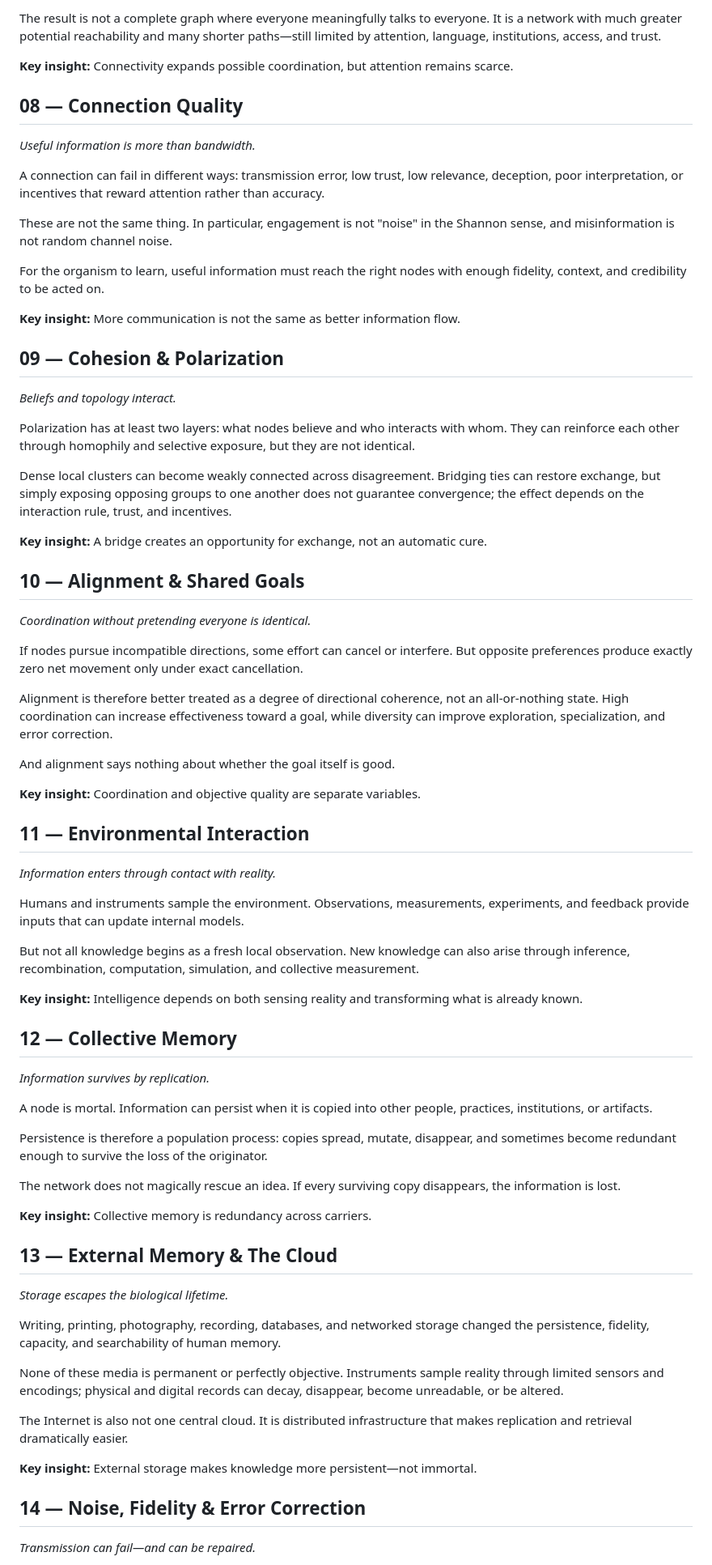
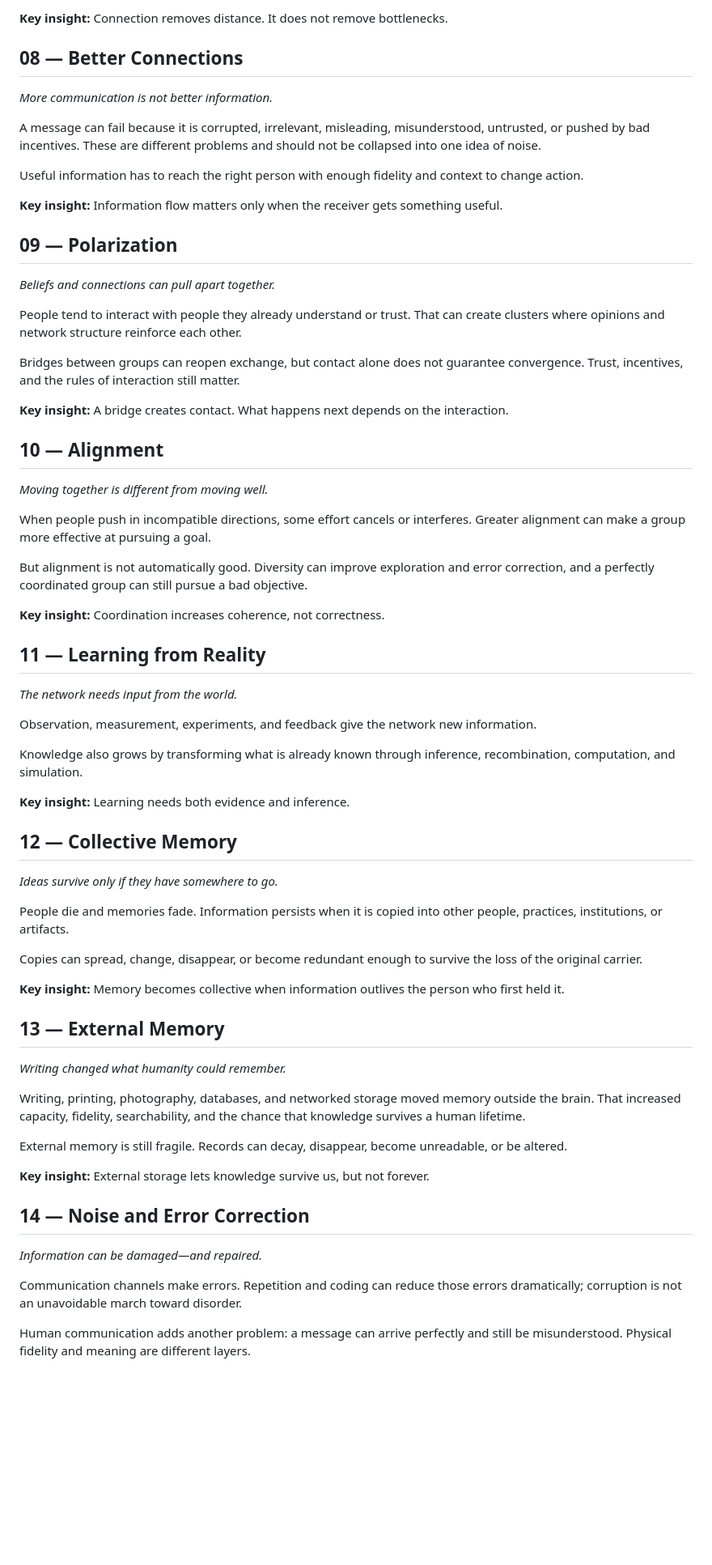
Before and after one commit to jnton/emergent-humanity, a Markdown page: content/essay.md, the part around one of its changes. Shown at 81% size. Rendered like a GitHub page; blank space fills up the shorter version.

Commit message:
Trim essay copy and remove poetic filler

```diff
--- a/content/essay.md
+++ b/content/essay.md
@@ -74,77 +72,71 @@ For most of history, geography and communication cost constrained who could exch
 
-The result is not a complete graph where everyone meaningfully talks to everyone. It is a network with much greater potential reachability and many shorter paths—still limited by attention, language, institutions, access, and trust.
+**Key insight:** Connection removes distance. It does not remove bottlenecks.
 
-**Key insight:** Connectivity expands possible coordination, but attention remains scarce.
+## 08 — Better Connections
 
-## 08 — Connection Quality
+*More communication is not better information.*
 
-*Useful information is more than bandwidth.*
+A message can fail because it is corrupted, irrelevant, misleading, misunderstood, untrusted, or pushed by bad incentives. These are different problems and should not be collapsed into one idea of noise.
 
-A connection can fail in different ways: transmission error, low trust, low relevance, deception, poor interpretation, or incentives that reward attention rather than accuracy.
+Useful information has to reach the right person with enough fidelity and context to change action.
 
-These are not the same thing. In particular, engagement is not "noise" in the Shannon sense, and misinformation is not random channel noise.
+**Key insight:** Information flow matters only when the receiver gets something useful.
 
-For the organism to learn, useful information must reach the right nodes with enough fidelity, context, and credibility to be acted on.
+## 09 — Polarization
 
-**Key insight:** More communication is not the same as better information flow.
+*Beliefs and connections can pull apart together.*
 
-## 09 — Cohesion & Polarization
+People tend to interact with people they already understand or trust. That can create clusters where opinions and network structure reinforce each other.
 
-*Beliefs and topology interact.*
+Bridges between groups can reopen exchange, but contact alone does not guarantee convergence. Trust, incentives, and the rules of interaction still matter.
 
-Polarization has at least two layers: what nodes believe and who interacts with whom. They can reinforce each other through homophily and selective exposure, but they are not identical.
+**Key insight:** A bridge creates contact. What happens next depends on the interaction.
 
-Dense local clusters can become weakly connected across disagreement. Bridging ties can restore exchange, but simply exposing opposing groups to one another does not guarantee convergence; the effect depends on the interaction rule, trust, and incentives.
+## 10 — Alignment
 
-**Key insight:** A bridge creates an opportunity for exchange, not an automatic cure.
+*Moving together is different from moving well.*
 
-## 10 — Alignment & Shared Goals
+When people push in incompatible directions, some effort cancels or interferes. Greater alignment can make a group more effective at pursuing a goal.
 
-*Coordination without pretending everyone is identical.*
+But alignment is not automatically good. Diversity can improve exploration and error correction, and a perfectly coordinated group can still pursue a bad objective.
 
-If nodes pursue incompatible directions, some effort can cancel or interfere. But opposite preferences produce exactly zero net movement only under exact cancellation.
+**Key insight:** Coordination increases coherence, not correctness.
 
-Alignment is therefore better treated as a degree of directional coherence, not an all-or-nothing state. High coordination can increase effectiveness toward a goal, while diversity can improve exploration, specialization, and error correction.
+## 11 — Learning from Reality
 
-And alignment says nothing about whether the goal itself is good.
+*The network needs input from the world.*
 
-**Key insight:** Coordination and objective quality are separate variables.
+Observation, measurement, experiments, and feedback give the network new information.
 
-## 11 — Environmental Interaction
+Knowledge also grows by transforming what is already known through inference, recombination, computation, and simulation.
 
-*Information enters through contact with reality.*
-
-Humans and instruments sample the environment. Observations, measurements, experiments, and feedback provide inputs that can update internal models.
-
-But not all knowledge begins as a fresh local observation. New knowledge can also arise through inference, recombination, computation, simulation, and collective measurement.
-
-**Key insight:** Intelligence depends on both sensing reality and transforming what is already known.
+**Key insight:** Learning needs both evidence and inference.
 
 ## 12 — Collective Memory
 
-*Information survives by replication.*
+*Ideas survive only if they have somewhere to go.*
 
-A node is mortal. Information can persist when it is copied into other people, practices, institutions, or artifacts.
+People die and memories fade. Information persists when it is copied into other people, practices, institutions, or artifacts.
 
-Persistence is therefore a population process: copies spread, mutate, disappear, and sometimes become redundant enough to survive the loss of the originator.
+Copies can spread, change, disappear, or become redundant enough to survive the loss of the original carrier.
 
-The network does not magically rescue an idea. If every surviving copy disappears, the information is lost.
+**Key insight:** Memory becomes collective when information outlives the person who first held it.
 
-**Key insight:** Collective memory is redundancy across carriers.
+## 13 — External Memory
 
-## 13 — External Memory & The Cloud
+*Writing changed what humanity could remember.*
 
-*Storage escapes the biological lifetime.*
+Writing, printing, photography, databases, and networked storage moved memory outside the brain. That increased capacity, fidelity, searchability, and the chance that knowledge survives a human lifetime.
 
-Writing, printing, photography, recording, databases, and networked storage changed the persistence, fidelity, capacity, and searchability of human memory.
+External memory is still fragile. Records can decay, disappear, become unreadable, or be altered.
 
-None of these media is permanent or perfectly objective. Instruments sample reality through limited sensors and encodings; physical and digital records can decay, disappear, become unreadable, or be altered.
+**Key insight:** External storage lets knowledge survive us, but not forever.
 
-The Internet is also not one central cloud. It is distributed infrastructure that makes replication and retrieval dramatically easier.
+## 14 — Noise and Error Correction
 
-**Key insight:** External storage makes knowledge more persistent—not immortal.
+*Information can be damaged—and repaired.*
 
-## 14 — Noise, Fidelity & Error Correction
+Communication channels make errors. Repetition and coding can reduce those errors dramatically; corruption is not an unavoidable march toward disorder.
 
-*Transmission can fail—and can be repaired.*
+Human communication adds another problem: a message can arrive perfectly and still be misunderstood. Physical fidelity and meaning are different layers.
 
```
Also changed, not shown: other parts of content/essay.md (+49 -61 lines).
